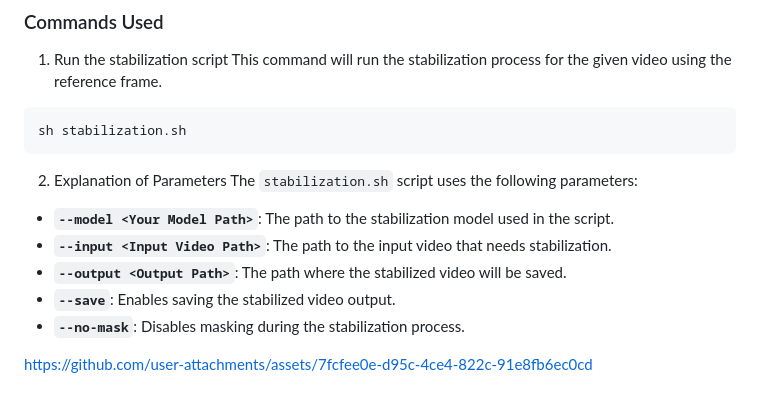
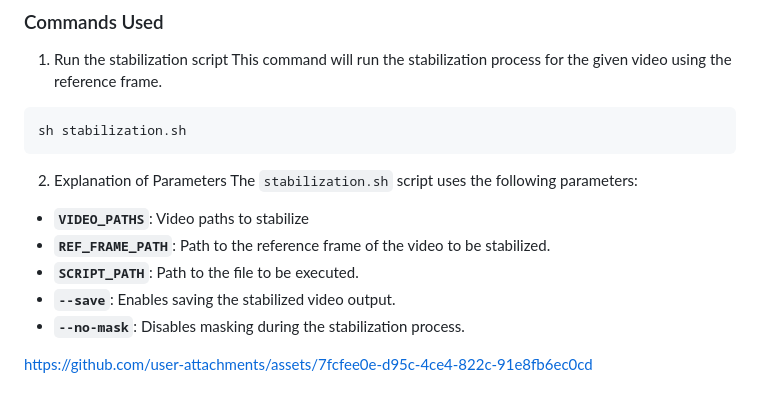
Before and after one commit to AIxMobility/The-DRIFT, a Markdown page: preprocessing/README.md, the part around the change. Rendered like a GitHub page.

```diff
--- a/preprocessing/README.md
+++ b/preprocessing/README.md
@@ -69,9 +69,9 @@ sh stabilization.sh
 2. Explanation of Parameters
 The `stabilization.sh` script uses the following parameters:
 
-- **`--model <Your Model Path>`**: The path to the stabilization model used in the script.
-- **`--input <Input Video Path>`**: The path to the input video that needs stabilization.
-- **`--output <Output Path>`**: The path where the stabilized video will be saved.
+- **`VIDEO_PATHS`**: Video paths to stabilize
+- **`REF_FRAME_PATH`**: Path to the reference frame of the video to be stabilized.
+- **`SCRIPT_PATH`**: Path to the file to be executed.
 - **`--save`**: Enables saving the stabilized video output.
 - **`--no-mask`**: Disables masking during the stabilization process.
 
```
